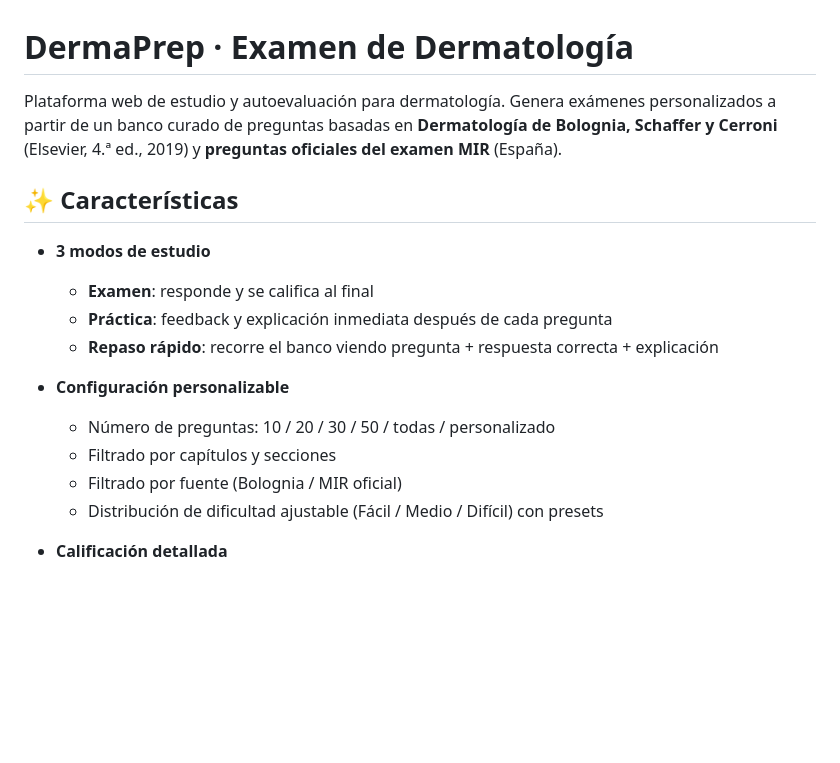
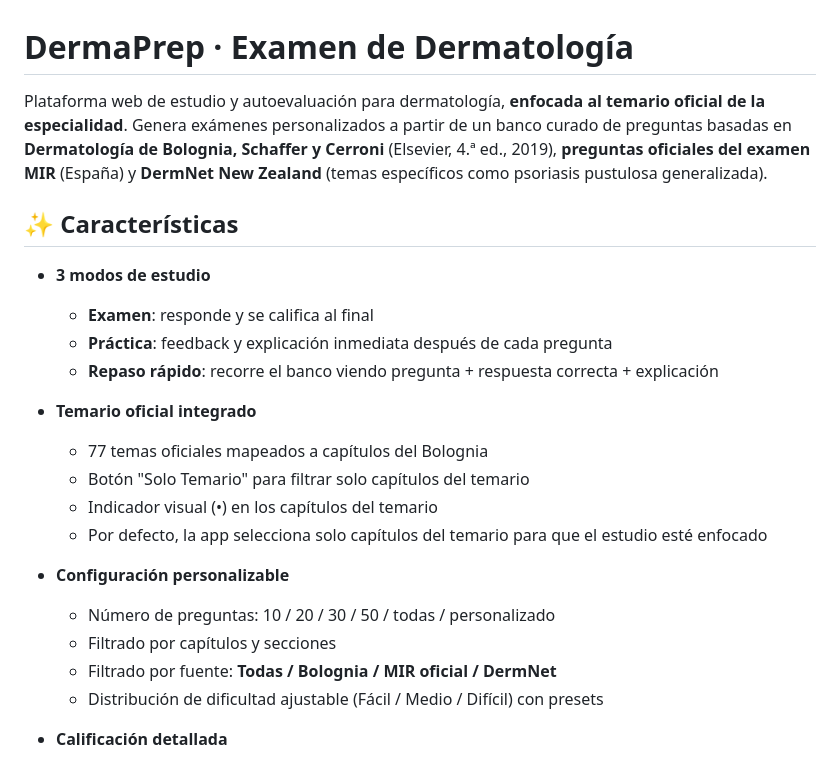
Before and after one commit to sebastiangrossbergerv-rgb/dermaprep, a Markdown page: README.md, the part around one of its changes. GitHub-like rendering; blank space fills up the shorter version.

```diff
--- a/README.md
+++ b/README.md
@@ -1,6 +1,6 @@
 # DermaPrep · Examen de Dermatología
 
-Plataforma web de estudio y autoevaluación para dermatología. Genera exámenes personalizados a partir de un banco curado de preguntas basadas en **Dermatología de Bolognia, Schaffer y Cerroni** (Elsevier, 4.ª ed., 2019) y **preguntas oficiales del examen MIR** (España).
+Plataforma web de estudio y autoevaluación para dermatología, **enfocada al temario oficial de la especialidad**. Genera exámenes personalizados a partir de un banco curado de preguntas basadas en **Dermatología de Bolognia, Schaffer y Cerroni** (Elsevier, 4.ª ed., 2019), **preguntas oficiales del examen MIR** (España) y **DermNet New Zealand** (temas específicos como psoriasis pustulosa generalizada).
 
 ## ✨ Características
 
@@ -9,10 +9,16 @@ Plataforma web de estudio y autoevaluación para dermatología. Genera exámenes
   - **Práctica**: feedback y explicación inmediata después de cada pregunta
   - **Repaso rápido**: recorre el banco viendo pregunta + respuesta correcta + explicación
 
+- **Temario oficial integrado**
+  - 77 temas oficiales mapeados a capítulos del Bolognia
+  - Botón "Solo Temario" para filtrar solo capítulos del temario
+  - Indicador visual (•) en los capítulos del temario
+  - Por defecto, la app selecciona solo capítulos del temario para que el estudio esté enfocado
+
 - **Configuración personalizable**
   - Número de preguntas: 10 / 20 / 30 / 50 / todas / personalizado
   - Filtrado por capítulos y secciones
-  - Filtrado por fuente (Bolognia / MIR oficial)
+  - Filtrado por fuente: **Todas / Bolognia / MIR oficial / DermNet**
   - Distribución de dificultad ajustable (Fácil / Medio / Difícil) con presets
 
 - **Calificación detallada**
```
Also changed, not shown: other parts of README.md (+6 -9 lines).
